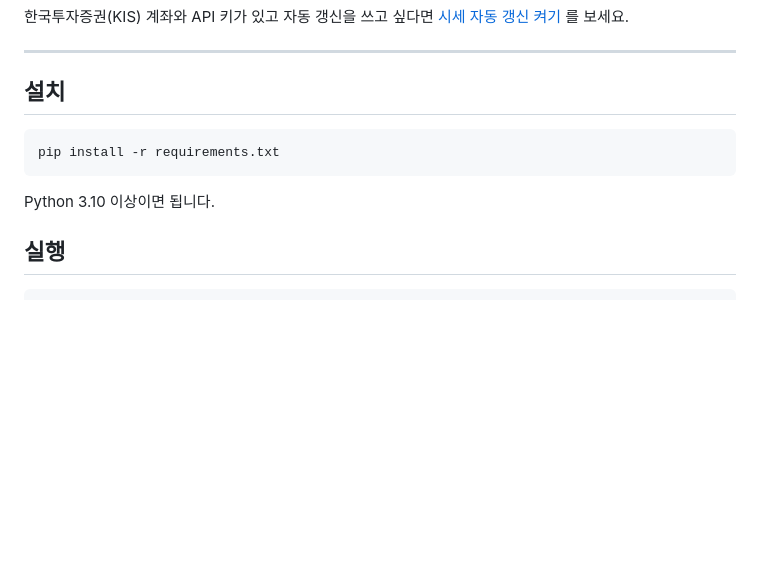
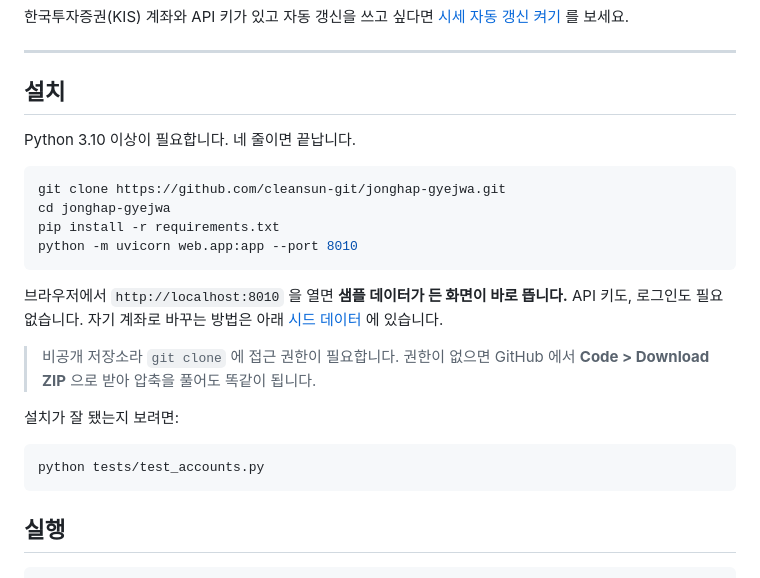
Before and after one commit to cleansun-git/jonghap-gyejwa, a Markdown page: README.md, the part around the change. Rendered like a GitHub page; blank space fills up the shorter version.

Commit message:
README 에 내려받기부터 실행까지 네 줄로 정리
저장소를 GitHub 에 올리면서 git clone 단계가 빠져 있던 것을 채웠다.
설치와 실행이 따로 적혀 있어 처음 받는 사람이 두 곳을 오가야 했다.

- 비공개 저장소라 clone 에 권한이 필요한 점과, 권한이 없을 때 쓸
  Download ZIP 을 함께 적었다
- 받자마자 샘플 데이터로 바로 열린다는 것(키·로그인 불필요)을 먼저 알린다
- 설치 확인용으로 tests/test_accounts.py 한 줄을 남겼다

Co-Authored-By: Claude Opus 5 <noreply@anthropic.com>

````diff
--- a/README.md
+++ b/README.md
@@ -47,11 +47,27 @@
 
 ## 설치
 
+Python 3.10 이상이 필요합니다. 네 줄이면 끝납니다.
+
 ```bash
+git clone https://github.com/cleansun-git/jonghap-gyejwa.git
+cd jonghap-gyejwa
 pip install -r requirements.txt
+python -m uvicorn web.app:app --port 8010
 ```
 
-Python 3.10 이상이면 됩니다.
+브라우저에서 `http://localhost:8010` 을 열면 **샘플 데이터가 든 화면이 바로 뜹니다.**
+API 키도, 로그인도 필요 없습니다. 자기 계좌로 바꾸는 방법은 아래
+[시드 데이터](#시드-데이터) 에 있습니다.
+
+> 비공개 저장소라 `git clone` 에 접근 권한이 필요합니다. 권한이 없으면
+> GitHub 에서 **Code > Download ZIP** 으로 받아 압축을 풀어도 똑같이 됩니다.
+
+설치가 잘 됐는지 보려면:
+
+```bash
+python tests/test_accounts.py
+```
 
 ## 실행
 
````
